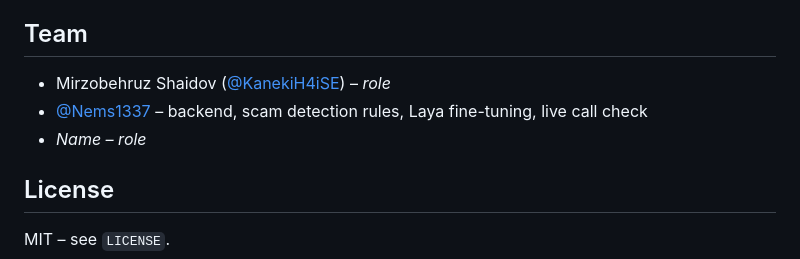
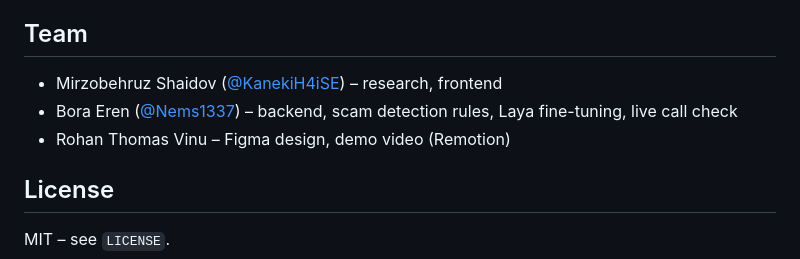
Before and after one commit to KanekiH4iSE/Ausl-nder-Team, a Markdown page: README.md, the part around the change. Drawn GitHub-style.

Commit message:
Final README: team, video, Deployxa, Figma

```diff
--- a/README.md
+++ b/README.md
@@ -202,9 +202,9 @@ We used Claude (Anthropic) to help with research, copywriting and front-end code
 
 ## Team
 
-- Mirzobehruz Shaidov ([@KanekiH4iSE](https://github.com/KanekiH4iSE)) – *role*
-- [@Nems1337](https://github.com/veyselpavyoncuoglu) – backend, scam detection rules, Laya fine-tuning, live call check
-- *Name – role*
+- Mirzobehruz Shaidov ([@KanekiH4iSE](https://github.com/KanekiH4iSE)) – research, frontend
+- Bora Eren ([@Nems1337](https://github.com/Nems1337)) – backend, scam detection rules, Laya fine-tuning, live call check
+- Rohan Thomas Vinu – Figma design, demo video (Remotion)
 
 ## License
 
```
Also changed, not shown: docs/SUBMISSION.md (+1 -1 lines).
